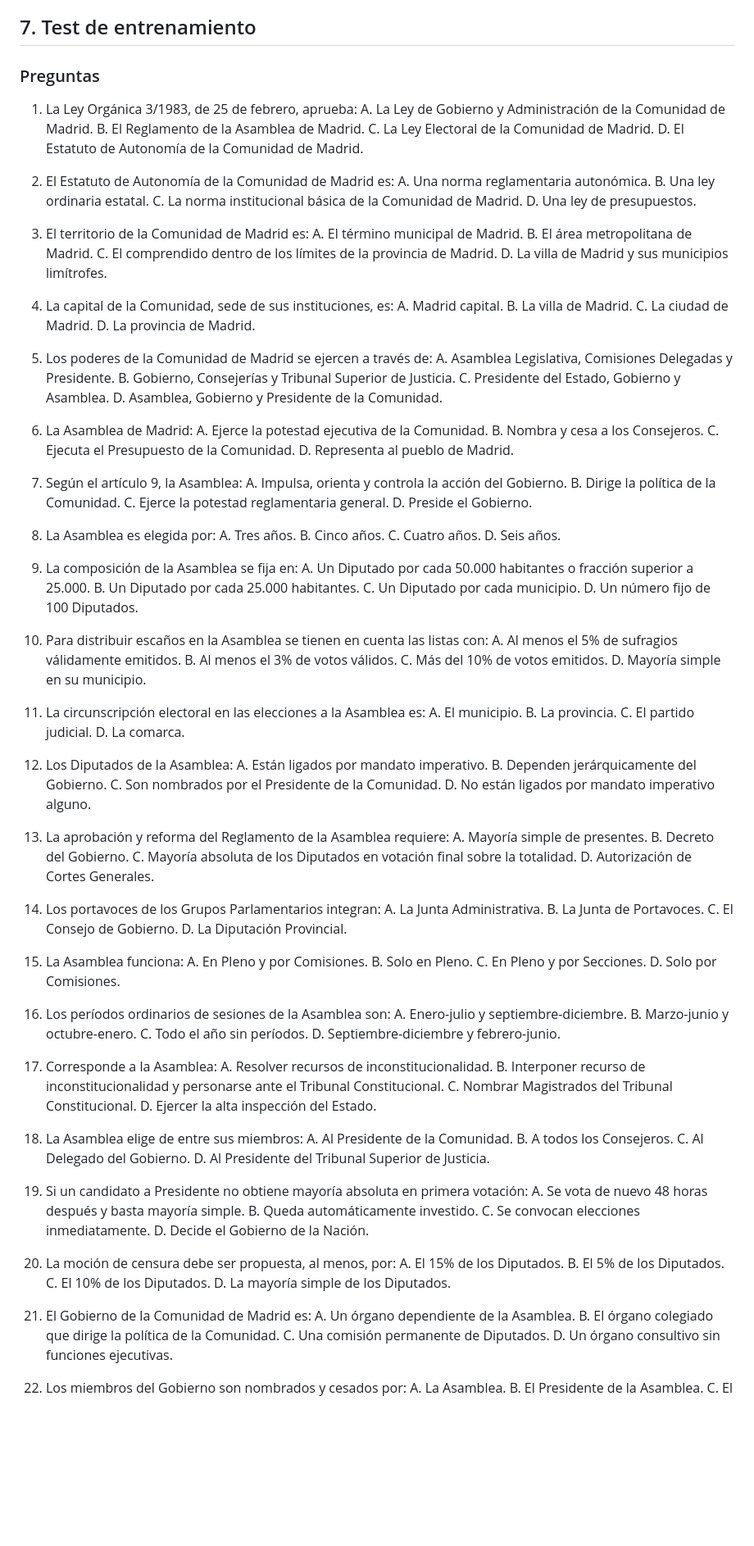
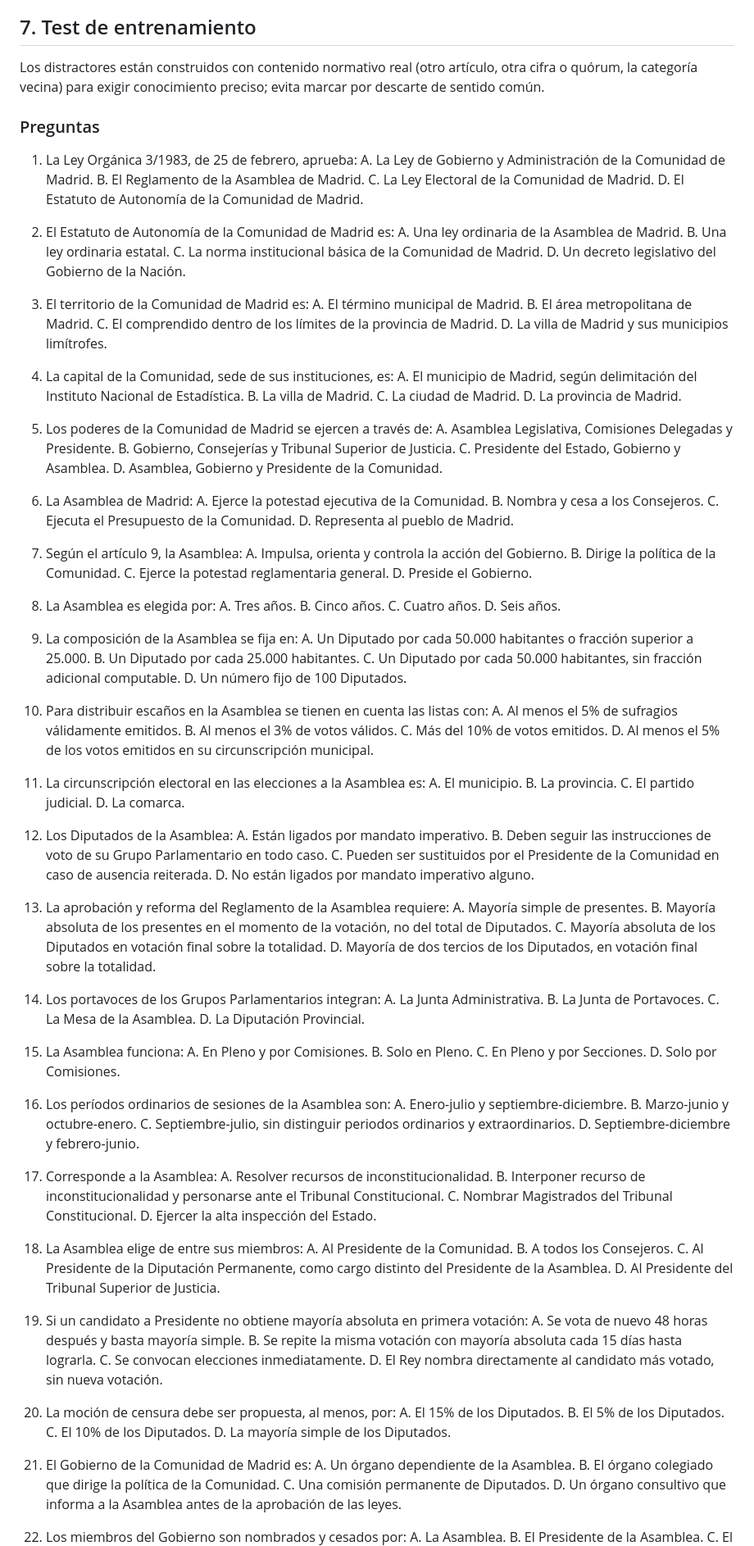
Before and after one commit to juanda/auxiliar-cm.codex, a Markdown page: 05_temario/tema_02_estatuto.md, the part around one of its changes. Shown at 82% size. GitHub-like rendering; blank space fills up the shorter version.

```diff
--- a/05_temario/tema_02_estatuto.md
+++ b/05_temario/tema_02_estatuto.md
@@ -479,6 +479,8 @@ Cobertura: el desarrollo anterior permite resolver las preguntas históricas cla
 
 ## 7. Test de entrenamiento
 
+Los distractores están construidos con contenido normativo real (otro artículo, otra cifra o quórum, la categoría vecina) para exigir conocimiento preciso; evita marcar por descarte de sentido común.
+
 ### Preguntas
 
 1. La Ley Orgánica 3/1983, de 25 de febrero, aprueba:
@@ -488,10 +490,10 @@ Cobertura: el desarrollo anterior permite resolver las preguntas históricas cla
    D. El Estatuto de Autonomía de la Comunidad de Madrid.
 
 2. El Estatuto de Autonomía de la Comunidad de Madrid es:
-   A. Una norma reglamentaria autonómica.
+   A. Una ley ordinaria de la Asamblea de Madrid.
    B. Una ley ordinaria estatal.
    C. La norma institucional básica de la Comunidad de Madrid.
-   D. Una ley de presupuestos.
+   D. Un decreto legislativo del Gobierno de la Nación.
 
 3. El territorio de la Comunidad de Madrid es:
    A. El término municipal de Madrid.
@@ -500,7 +502,7 @@ Cobertura: el desarrollo anterior permite resolver las preguntas históricas cla
    D. La villa de Madrid y sus municipios limítrofes.
 
 4. La capital de la Comunidad, sede de sus instituciones, es:
-   A. Madrid capital.
+   A. El municipio de Madrid, según delimitación del Instituto Nacional de Estadística.
    B. La villa de Madrid.
    C. La ciudad de Madrid.
    D. La provincia de Madrid.
@@ -532,14 +534,14 @@ Cobertura: el desarrollo anterior permite resolver las preguntas históricas cla
 9. La composición de la Asamblea se fija en:
    A. Un Diputado por cada 50.000 habitantes o fracción superior a 25.000.
    B. Un Diputado por cada 25.000 habitantes.
-   C. Un Diputado por cada municipio.
+   C. Un Diputado por cada 50.000 habitantes, sin fracción adicional computable.
    D. Un número fijo de 100 Diputados.
 
 10. Para distribuir escaños en la Asamblea se tienen en cuenta las listas con:
     A. Al menos el 5% de sufragios válidamente emitidos.
     B. Al menos el 3% de votos válidos.
     C. Más del 10% de votos emitidos.
-    D. Mayoría simple en su municipio.
+    D. Al menos el 5% de los votos emitidos en su circunscripción municipal.
 
 11. La circunscripción electoral en las elecciones a la Asamblea es:
     A. El municipio.
@@ -549,20 +551,20 @@ Cobertura: el desarrollo anterior permite resolver las preguntas históricas cla
 
 12. Los Diputados de la Asamblea:
     A. Están ligados por mandato imperativo.
-    B. Dependen jerárquicamente del Gobierno.
-    C. Son nombrados por el Presidente de la Comunidad.
+    B. Deben seguir las instrucciones de voto de su Grupo Parlamentario en todo caso.
+    C. Pueden ser sustituidos por el Presidente de la Comunidad en caso de ausencia reiterada.
     D. No están ligados por mandato imperativo alguno.
 
 13. La aprobación y reforma del Reglamento de la Asamblea requiere:
     A. Mayoría simple de presentes.
-    B. Decreto del Gobierno.
+    B. Mayoría absoluta de los presentes en el momento de la votación, no del total de Diputados.
     C. Mayoría absoluta de los Diputados en votación final sobre la totalidad.
-    D. Autorización de Cortes Generales.
+    D. Mayoría de dos tercios de los Diputados, en votación final sobre la totalidad.
 
 14. Los portavoces de los Grupos Parlamentarios integran:
     A. La Junta Administrativa.
     B. La Junta de Portavoces.
-    C. El Consejo de Gobierno.
+    C. La Mesa de la Asamblea.
     D. La Diputación Provincial.
 
 15. La Asamblea funciona:
@@ -574,7 +576,7 @@ Cobertura: el desarrollo anterior permite resolver las preguntas históricas cla
 16. Los períodos ordinarios de sesiones de la Asamblea son:
     A. Enero-julio y septiembre-diciembre.
     B. Marzo-junio y octubre-enero.
-    C. Todo el año sin períodos.
+    C. Septiembre-julio, sin distinguir periodos ordinarios y extraordinarios.
     D. Septiembre-diciembre y febrero-junio.
 
 17. Corresponde a la Asamblea:
@@ -586,14 +588,14 @@ Cobertura: el desarrollo anterior permite resolver las preguntas históricas cla
 18. La Asamblea elige de entre sus miembros:
     A. Al Presidente de la Comunidad.
     B. A todos los Consejeros.
-    C. Al Delegado del Gobierno.
+    C. Al Presidente de la Diputación Permanente, como cargo distinto del Presidente de la Asamblea.
     D. Al Presidente del Tribunal Superior de Justicia.
 
 19. Si un candidato a Presidente no obtiene mayoría absoluta en primera votación:
     A. Se vota de nuevo 48 horas después y basta mayoría simple.
-    B. Queda automáticamente investido.
+    B. Se repite la misma votación con mayoría absoluta cada 15 días hasta lograrla.
     C. Se convocan elecciones inmediatamente.
-    D. Decide el Gobierno de la Nación.
+    D. El Rey nombra directamente al candidato más votado, sin nueva votación.
 
 20. La moción de censura debe ser propuesta, al menos, por:
     A. El 15% de los Diputados.
@@ -605,7 +607,7 @@ Cobertura: el desarrollo anterior permite resolver las preguntas históricas cla
     A. Un órgano dependiente de la Asamblea.
     B. El órgano colegiado que dirige la política de la Comunidad.
     C. Una comisión permanente de Diputados.
-    D. Un órgano consultivo sin funciones ejecutivas.
+    D. Un órgano consultivo que informa a la Asamblea antes de la aprobación de las leyes.
 
 22. Los miembros del Gobierno son nombrados y cesados por:
     A. La Asamblea.
```
Also changed, not shown: other parts of 05_temario/tema_02_estatuto.md (+12 -12 lines), 07_tests/test_tema_02.md (+42 -40 lines).
